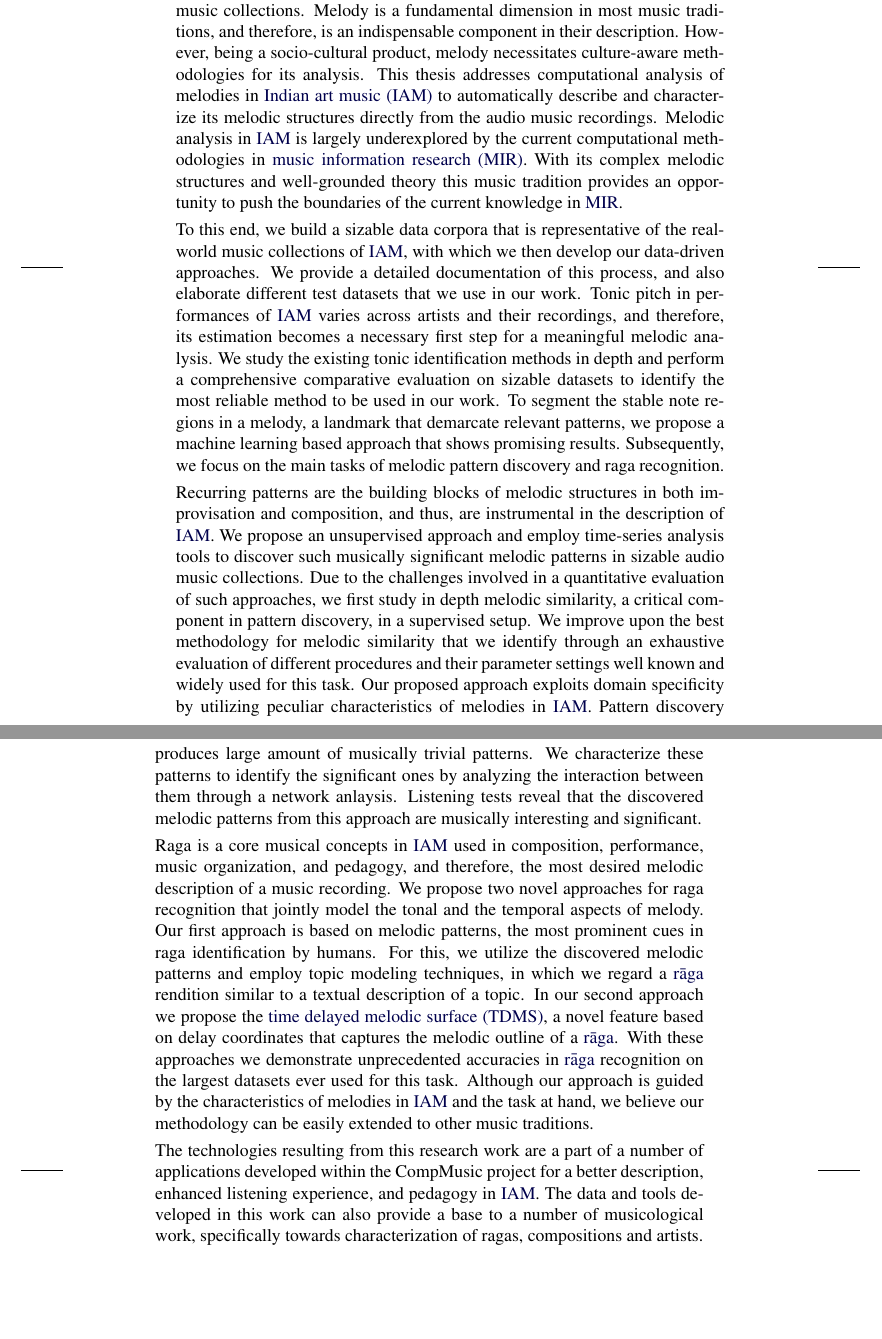
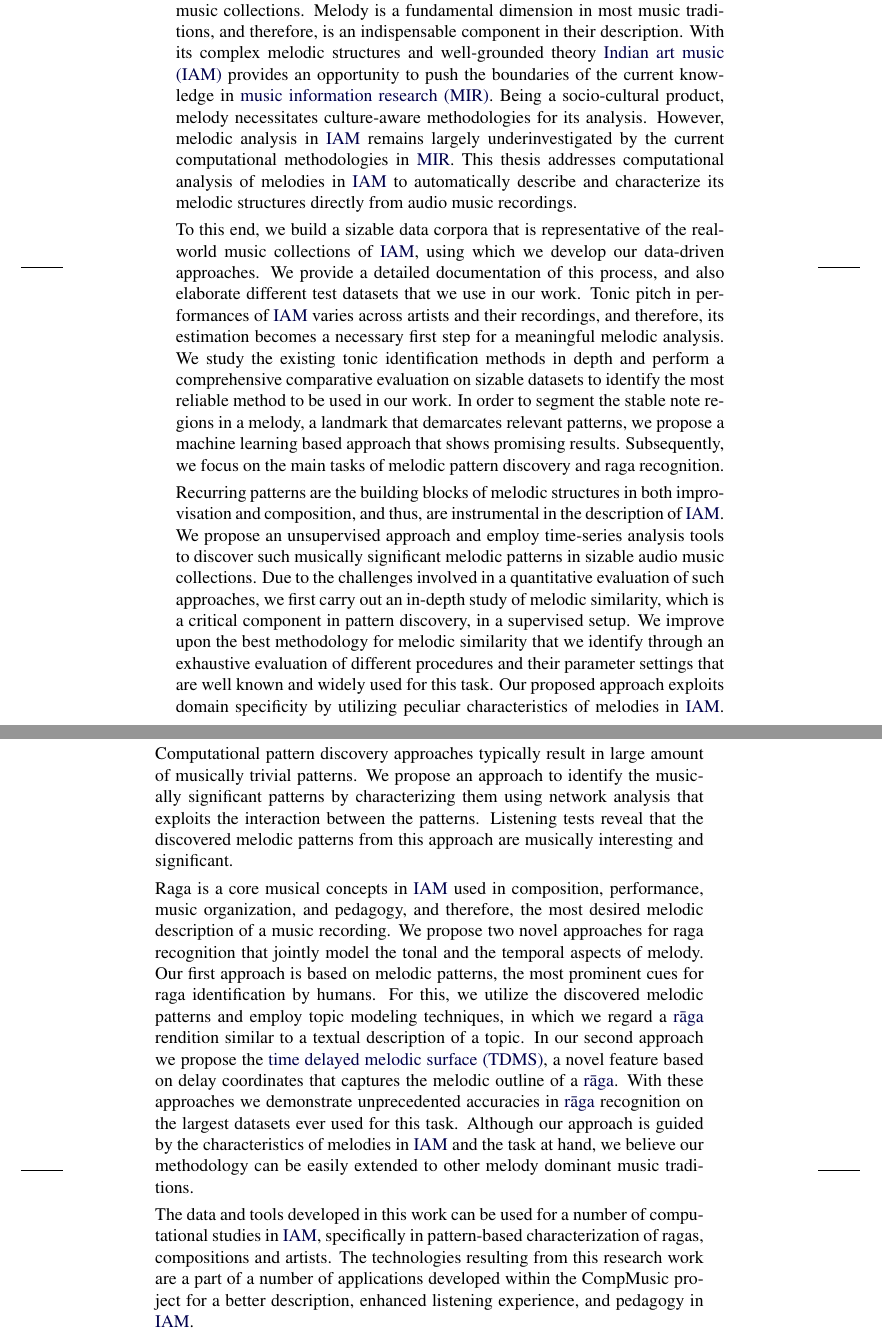
Before and after one commit to sankalpg/PhDThesis, a LaTeX thesis (thesis.tex, which reads ch00/abstract.tex): two parts of pages 7 and 8 of 29, joined at a grey line, cut so that both start at the same text, the shorter picture padded with empty space. Compiled offline with pdfLaTeX.

Commit message:
One decent dradt of the abstract ready!

```diff
--- a/ch00/abstract.tex
+++ b/ch00/abstract.tex
@@ -1,13 +1,13 @@
 
-Automatically describing different aspects of digital music content is nowadays crucial for organizing, searching and interrelating large volumes of diverse music collections. Melody is a fundamental dimension in most music traditions, and therefore, is an indispensable component in their description. However, being a socio-cultural product, melody necessitates culture-aware methodologies for its analysis. This thesis addresses computational analysis of melodies in \gls{iam} to automatically describe and characterize its melodic structures directly from the audio music recordings. Melodic analysis in \gls{iam} is largely underexplored by the current computational methodologies in \gls{mir}. With its complex melodic structures and well-grounded theory this music tradition provides an opportunity to push the boundaries of the current knowledge in \gls{mir}.
+Automatically describing different aspects of digital music content is nowadays crucial for organizing, searching and interrelating large volumes of diverse music collections. Melody is a fundamental dimension in most music traditions, and therefore, is an indispensable component in their description. With its complex melodic structures and well-grounded theory \gls{iam} provides an opportunity to push the boundaries of the current knowledge in \gls{mir}. Being a socio-cultural product, melody necessitates culture-aware methodologies for its analysis. However, melodic analysis in \gls{iam} remains largely underinvestigated by the current computational methodologies in \gls{mir}. This thesis addresses computational analysis of melodies in \gls{iam} to automatically describe and characterize its melodic structures directly from audio music recordings.
 
-To this end, we build a sizable data corpora that is representative of the real-world music collections of \gls{iam}, with which we then develop our data-driven approaches. We provide a detailed documentation of this process, and also elaborate different test datasets that we use in our work. Tonic pitch in performances of \gls{iam} varies across artists and their recordings, and therefore, its estimation becomes a necessary first step for a meaningful melodic analysis.  We study the existing tonic identification methods in depth and perform a comprehensive comparative evaluation on sizable datasets to identify the most reliable method to be used in our work. To segment the stable note regions in a melody, a landmark that demarcate relevant patterns, we propose a machine learning based approach that shows promising results. Subsequently, we focus on the main tasks of melodic pattern discovery and raga recognition.
+To this end, we build a sizable data corpora that is representative of the real-world music collections of \gls{iam}, using which we develop our data-driven approaches. We provide a detailed documentation of this process, and also elaborate different test datasets that we use in our work. Tonic pitch in performances of \gls{iam} varies across artists and their recordings, and therefore, its estimation becomes a necessary first step for a meaningful melodic analysis.  We study the existing tonic identification methods in depth and perform a comprehensive comparative evaluation on sizable datasets to identify the most reliable method to be used in our work. In order to segment the stable note regions in a melody, a landmark that demarcates relevant patterns, we propose a machine learning based approach that shows promising results. Subsequently, we focus on the main tasks of melodic pattern discovery and raga recognition.
 
-Recurring patterns are the building blocks of melodic structures in both improvisation and composition, and thus, are instrumental in the description of \gls{iam}. We propose an unsupervised approach and employ time-series analysis tools to discover such musically significant melodic patterns in sizable audio music collections. Due to the challenges involved in a quantitative evaluation of such approaches, we first study in depth melodic similarity, a critical component in pattern discovery, in a supervised setup. We improve upon the best methodology for melodic similarity that we identify through an exhaustive evaluation of different procedures and their parameter settings well known and widely used for this task. Our proposed approach exploits domain specificity by utilizing peculiar characteristics of melodies in \gls{iam}. Pattern discovery produces large amount of musically trivial patterns. We characterize these patterns to identify the significant ones by analyzing the interaction between them through a network anlaysis. Listening tests reveal that the discovered melodic patterns from this approach are musically interesting and significant.
+Recurring patterns are the building blocks of melodic structures in both improvisation and composition, and thus, are instrumental in the description of \gls{iam}. We propose an unsupervised approach and employ time-series analysis tools to discover such musically significant melodic patterns in sizable audio music collections. Due to the challenges involved in a quantitative evaluation of such approaches, we first carry out an in-depth study of  melodic similarity, which is a critical component in pattern discovery, in a supervised setup. We improve upon the best methodology for melodic similarity that we identify through an exhaustive evaluation of different procedures and their parameter settings that are well known and widely used for this task. Our proposed approach exploits domain specificity by utilizing peculiar characteristics of melodies in \gls{iam}. Computational pattern discovery approaches typically result in large amount of musically trivial patterns. We propose an approach to identify the musically significant patterns by characterizing them using network analysis that exploits the interaction between the patterns. Listening tests reveal that the discovered melodic patterns from this approach are musically interesting and significant.
 
-Raga is a core musical concepts in \gls{iam} used in composition, performance, music organization, and pedagogy, and therefore, the most desired melodic description of a music recording. We propose two novel approaches for raga recognition that jointly model the tonal and the temporal aspects of melody. Our first approach is based on melodic patterns, the most prominent cues in raga identification by humans. For this, we utilize the discovered melodic patterns and employ topic modeling techniques, in which we regard a \gls{raga} rendition similar to a textual description of a topic. In our second approach we propose the \gls{tdms}, a novel feature based on delay coordinates that captures the melodic outline of a \gls{raga}. With these approaches we demonstrate unprecedented accuracies in \gls{raga} recognition on the largest datasets ever used for this task.  Although our approach is guided by the characteristics of melodies in \gls{iam} and the task at hand, we believe our methodology can be easily extended to other music traditions.
+Raga is a core musical concepts in \gls{iam} used in composition, performance, music organization, and pedagogy, and therefore, the most desired melodic description of a music recording. We propose two novel approaches for raga recognition that jointly model the tonal and the temporal aspects of melody. Our first approach is based on melodic patterns, the most prominent cues for raga identification by humans. For this, we utilize the discovered melodic patterns and employ topic modeling techniques, in which we regard a \gls{raga} rendition similar to a textual description of a topic. In our second approach we propose the \gls{tdms}, a novel feature based on delay coordinates that captures the melodic outline of a \gls{raga}. With these approaches we demonstrate unprecedented accuracies in \gls{raga} recognition on the largest datasets ever used for this task.  Although our approach is guided by the characteristics of melodies in \gls{iam} and the task at hand, we believe our methodology can be easily extended to other melody dominant music traditions.
 
-The technologies resulting from this research work are a part of a number of applications developed within the CompMusic project for a better description, enhanced listening experience, and pedagogy in \gls{iam}. The data and tools developed in this work can also provide a base to a number of musicological work, specifically towards characterization of ragas, compositions and artists.
+The data and tools developed in this work can be used for a number of computational studies in \gls{iam}, specifically in pattern-based characterization of ragas, compositions and artists. The technologies resulting from this research work are a part of a number of applications developed within the CompMusic project for a better description, enhanced listening experience, and pedagogy in \gls{iam}.
 
 
 SOTA?
```
